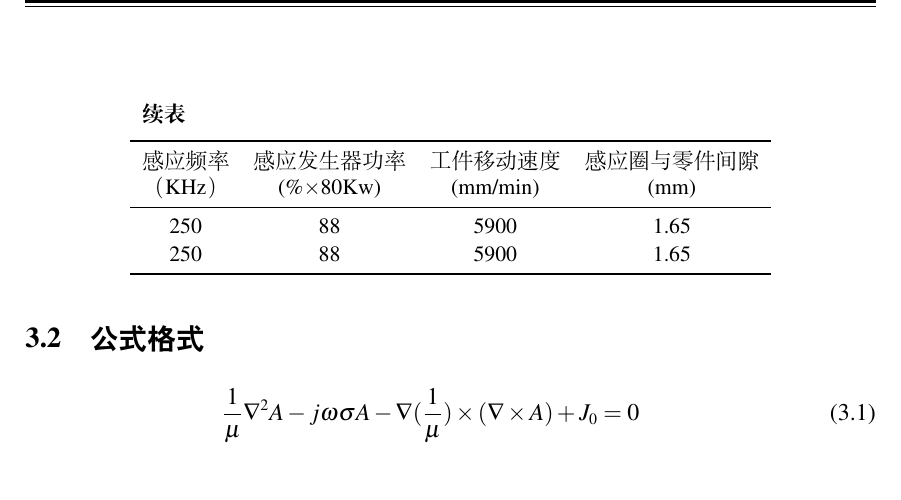
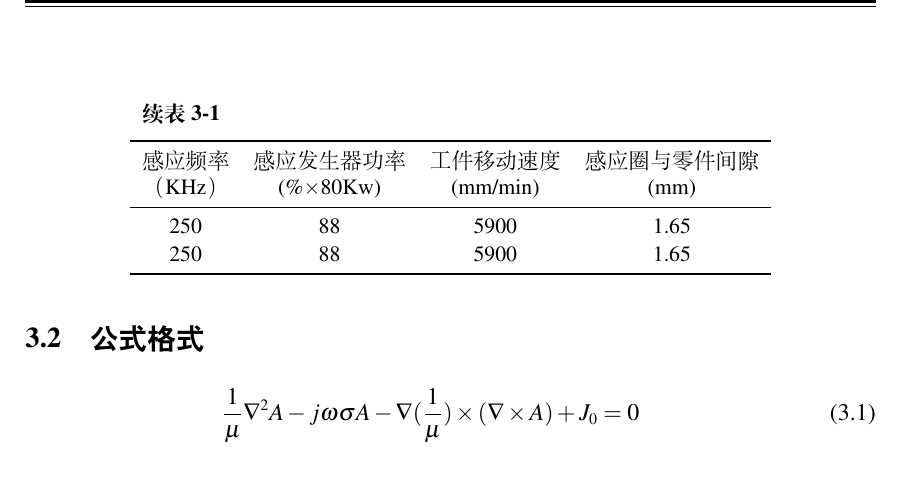
Before and after one commit to LFsoul0/Latex-UG-SJTU, a LaTeX document (main.tex, which reads tab/tab1.tex): part of page 11 of 16, cut so that both start at the same text. Compiled offline with XeLaTeX; a missing font is replaced by an installed copy or a similar font.

Commit message:
fix table format

```diff
--- a/tab/tab1.tex
+++ b/tab/tab1.tex
@@ -18,7 +19,7 @@
 \begin{table}
     \centering
     \begin{tabular}{cccc}
-    \multicolumn{4}{l}{\textbf{续表}}
+    \multicolumn{4}{l}{\textbf{续\autoref{tab:basic_params}}}
     \vspace{6pt}\\
     \toprule
     感应频率 &感应发生器功率 & 工件移动速度  &感应圈与零件间隙\\
```
Also changed, not shown: tab/tab1.tex (1 more changed lines).
